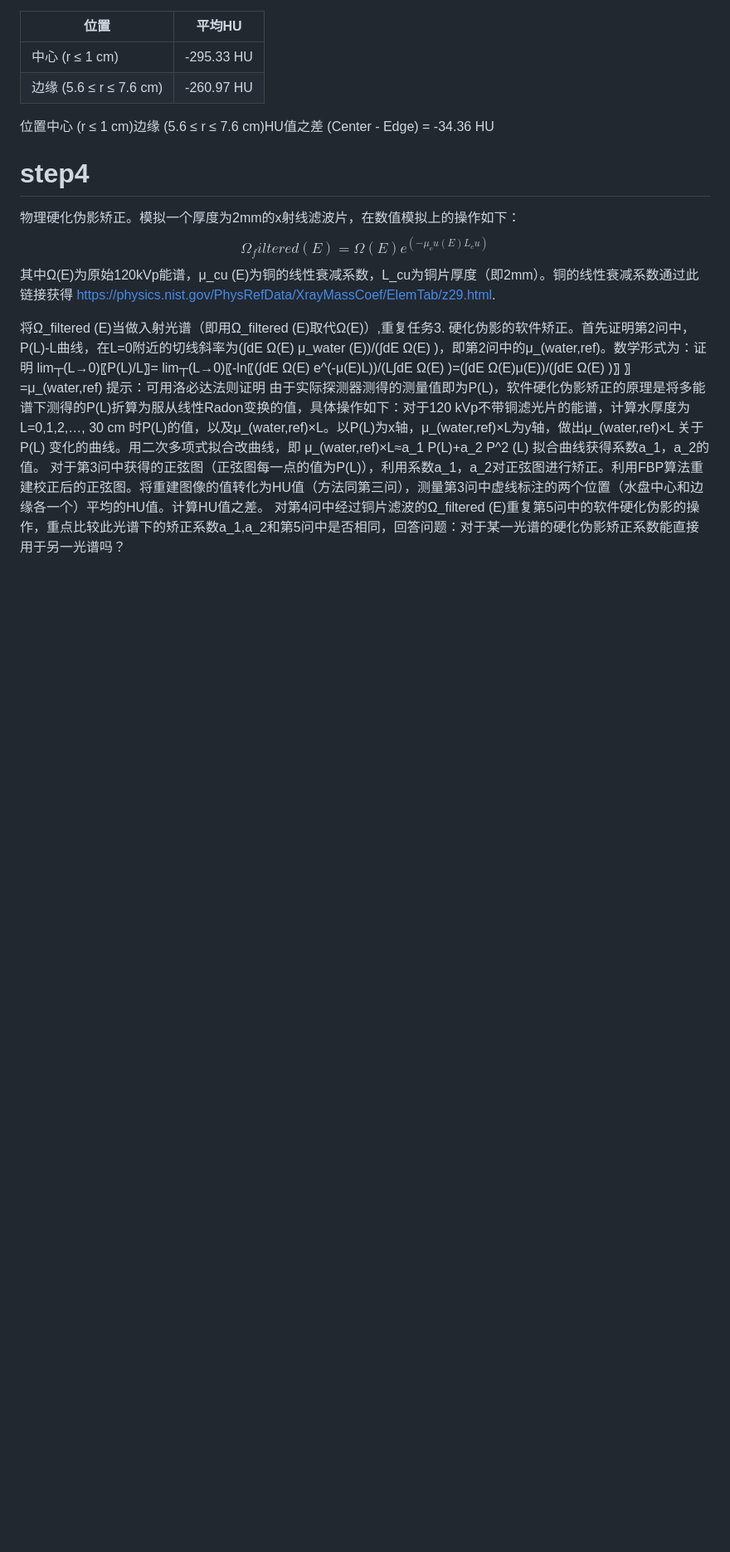
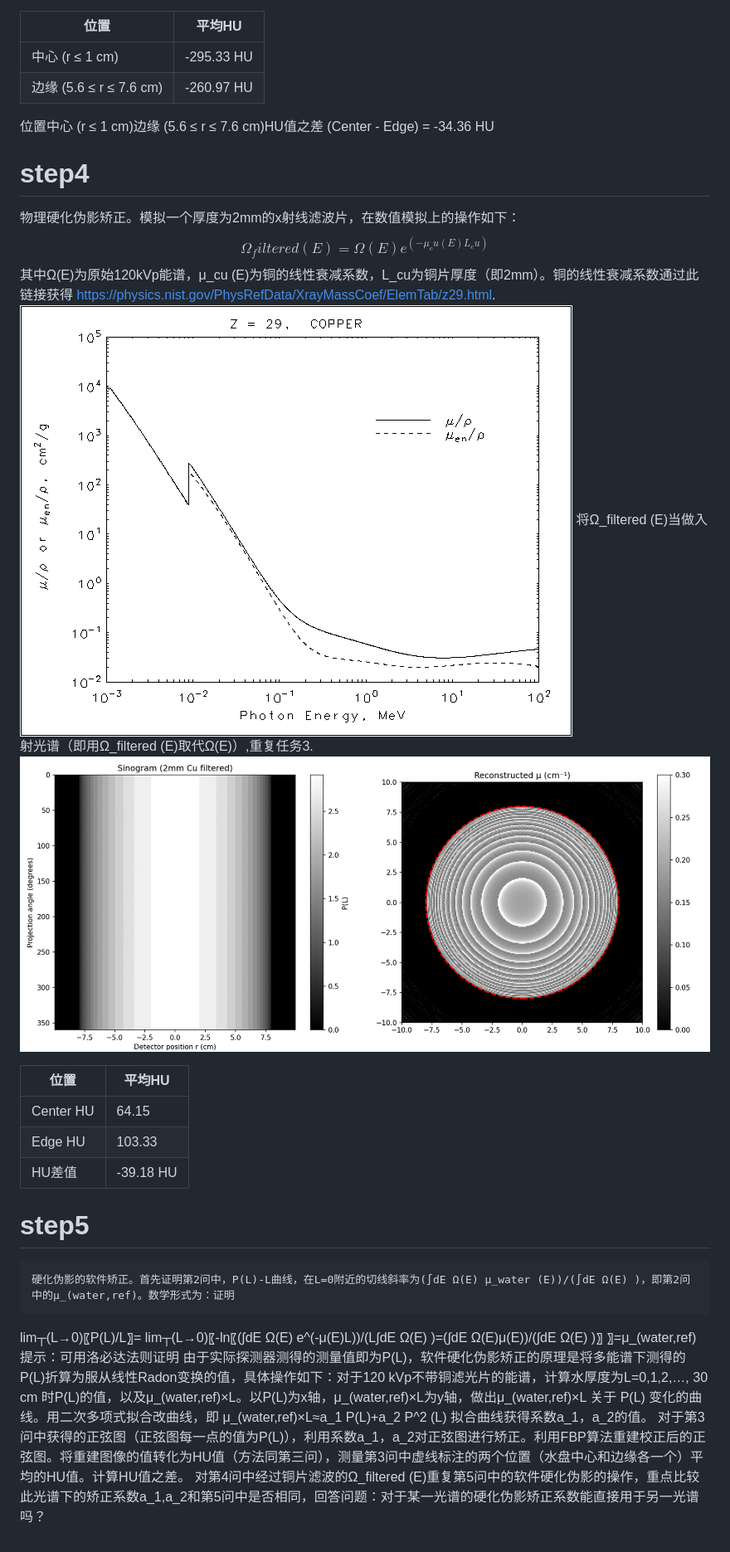
Before and after one commit to Gsheen76/My-Obsidian, a Markdown page: 研0学习/任务3.md, the part around the change. Shown: that part at 83% size. Drawn GitHub-style; pictures changed too: 研0学习/assets/任务3/file-20260426160625529.png (added), 研0学习/assets/任务3/file-20260426160652132.gif (added); blank space fills up the shorter version.

Commit message:
vault backup: 2026-04-26 16:07:57

```diff
--- a/研0学习/任务3.md
+++ b/研0学习/任务3.md
@@ -52,8 +52,18 @@ $$μ_{water,ref}=\frac{∫dE Ω(E) μ_{water} (E)}{∫dE Ω(E)}  $$
 $$Ω_filtered (E)=Ω(E)  e^(-μ_cu (E) L_cu )$$
 其中Ω(E)为原始120kVp能谱，μ_cu (E)为铜的线性衰减系数，L_cu为铜片厚度（即2mm）。铜的线性衰减系数通过此链接获得
 https://physics.nist.gov/PhysRefData/XrayMassCoef/ElemTab/z29.html.
+![377](assets/任务3/file-20260426160652132.gif)
+将Ω_filtered (E)当做入射光谱（即用Ω_filtered (E)取代Ω(E)）,重复任务3.
+![667](assets/任务3/file-20260426160625529.png)
 
-将Ω_filtered (E)当做入射光谱（即用Ω_filtered (E)取代Ω(E)）,重复任务3.
+| 位置        | 平均HU      |
+| --------- | --------- |
+| Center HU | 64.15     |
+| Edge HU   | 103.33    |
+| HU差值      | -39.18 HU |
+
+# step5
+
 	硬化伪影的软件矫正。首先证明第2问中，P(L)-L曲线，在L=0附近的切线斜率为(∫dE Ω(E) μ_water (E))/(∫dE Ω(E) )，即第2问中的μ_(water,ref)。数学形式为：证明
 lim┬(L→0)⁡〖P(L)/L〗=   lim┬(L→0)⁡〖-ln⁡〖(∫dE Ω(E) e^(-μ(E)L))/(L∫dE Ω(E) )=(∫dE Ω(E)μ(E))/(∫dE Ω(E) )〗 〗=μ_(water,ref)
 提示：可用洛必达法则证明
```
